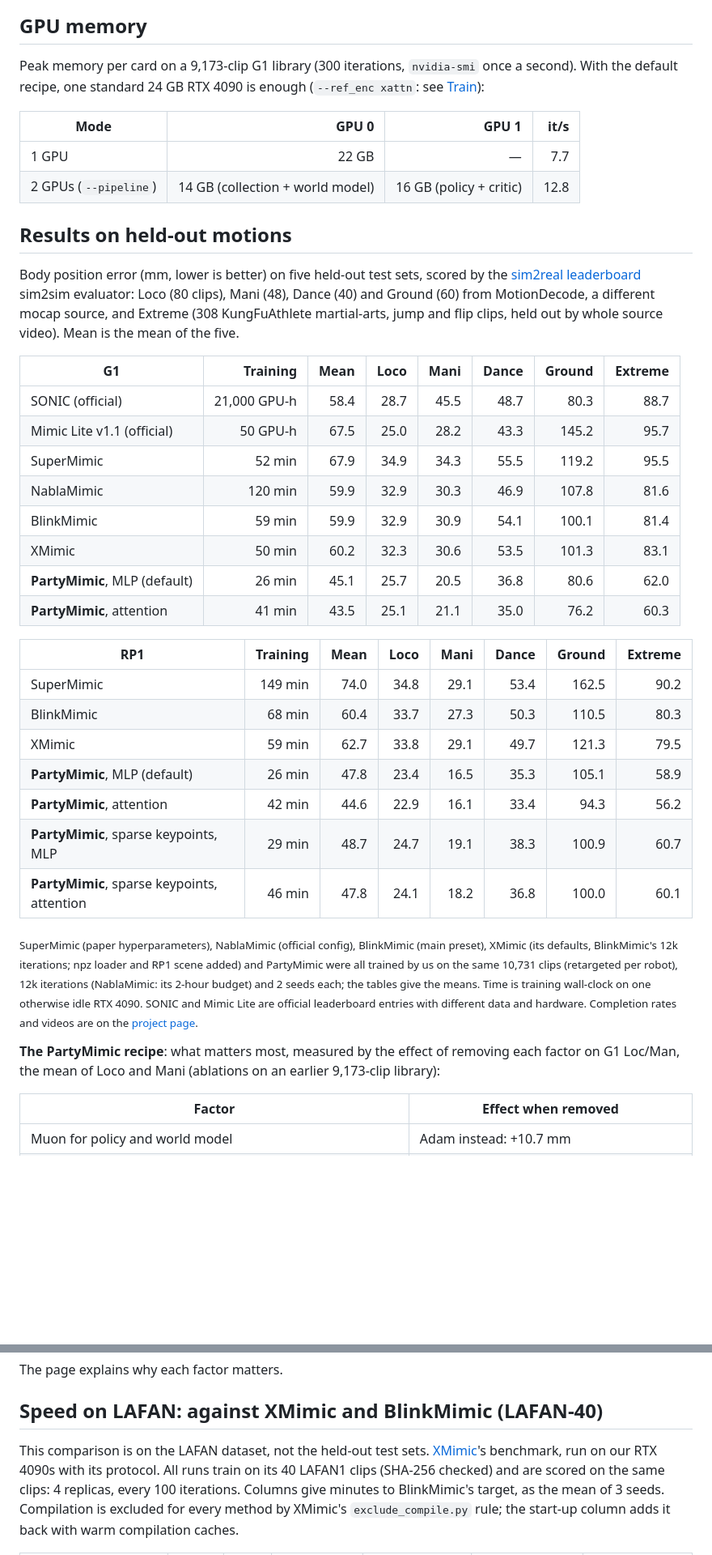
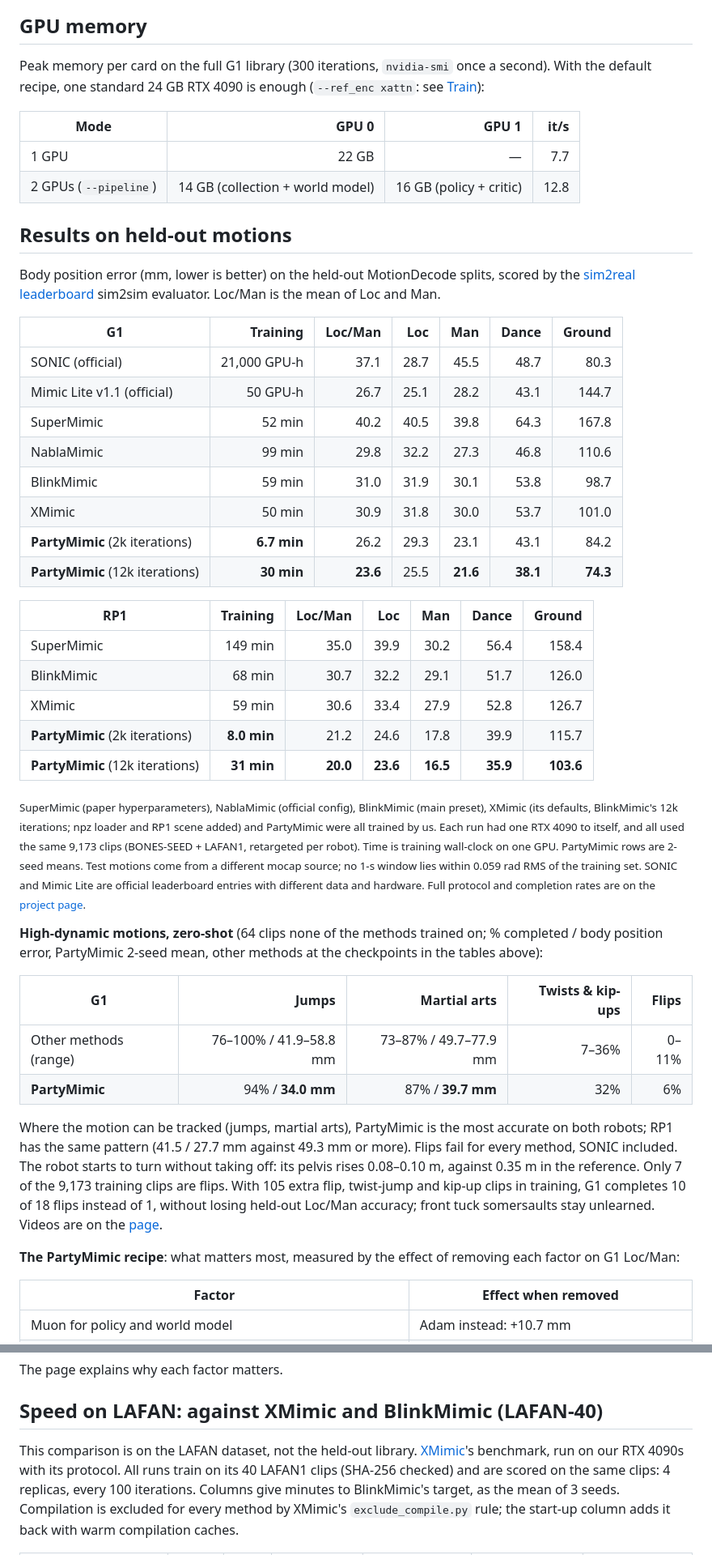
Before and after one commit to Roboparty/PartyMimic, a Markdown page: README.md, 2 parts joined by grey strips. Shown at 81% size. Rendered like a GitHub page; blank space fills up the shorter version.

Commit message:
Project page: highlight cards, data diversity analysis, sparse keypoint interface video, fast Extreme clips and why fast clips are harder

```diff
--- a/README.md
+++ b/README.md
@@ -18,7 +19,7 @@ videos, the recipe ablation and the SuperMimic full-factor ablation.
 
 ## GPU memory
 
-Peak memory per card on a 9,173-clip G1 library (300 iterations, `nvidia-smi` once a second). With the default
+Peak memory per card on the full G1 library (300 iterations, `nvidia-smi` once a second). With the default
 recipe, one standard 24 GB RTX 4090 is enough (`--ref_enc xattn`: see [Train](#train)):
 
 | Mode | GPU 0 | GPU 1 | it/s |
@@ -28,39 +29,52 @@ recipe, one standard 24 GB RTX 4090 is enough (`--ref_enc xattn`: see [Train](#t
 
 ## Results on held-out motions
 
-Body position error (mm, lower is better) on five held-out test sets, scored by the
-[sim2real leaderboard](https://egalahad.github.io/sim2real/leaderboard/) sim2sim evaluator: Loco (80 clips), Mani (48),
-Dance (40) and Ground (60) from MotionDecode, a different mocap source, and Extreme (308 KungFuAthlete martial-arts,
-jump and flip clips, held out by whole source video). Mean is the mean of the five.
+Body position error (mm, lower is better) on the held-out MotionDecode splits, scored by the
+[sim2real leaderboard](https://egalahad.github.io/sim2real/leaderboard/) sim2sim evaluator. Loc/Man is the mean of
+Loc and Man.
 
-| G1 | Training | Mean | Loco | Mani | Dance | Ground | Extreme |
-|---|---:|---:|---:|---:|---:|---:|---:|
-| SONIC (official) | 21,000 GPU-h | 58.4 | 28.7 | 45.5 | 48.7 | 80.3 | 88.7 |
-| Mimic Lite v1.1 (official) | 50 GPU-h | 67.5 | 25.0 | 28.2 | 43.3 | 145.2 | 95.7 |
-| SuperMimic | 52 min | 67.9 | 34.9 | 34.3 | 55.5 | 119.2 | 95.5 |
-| NablaMimic | 120 min | 59.9 | 32.9 | 30.3 | 46.9 | 107.8 | 81.6 |
-| BlinkMimic | 59 min | 59.9 | 32.9 | 30.9 | 54.1 | 100.1 | 81.4 |
-| XMimic | 50 min | 60.2 | 32.3 | 30.6 | 53.5 | 101.3 | 83.1 |
-| **PartyMimic**, MLP (default) | 26 min | 45.1 | 25.7 | 20.5 | 36.8 | 80.6 | 62.0 |
-| **PartyMimic**, attention | 41 min | 43.5 | 25.1 | 21.1 | 35.0 | 76.2 | 60.3 |
+| G1 | Training | Loc/Man | Loc | Man | Dance | Ground |
+|---|---:|---:|---:|---:|---:|---:|
+| SONIC (official) | 21,000 GPU-h | 37.1 | 28.7 | 45.5 | 48.7 | 80.3 |
+| Mimic Lite v1.1 (official) | 50 GPU-h | 26.7 | 25.1 | 28.2 | 43.1 | 144.7 |
+| SuperMimic | 52 min | 40.2 | 40.5 | 39.8 | 64.3 | 167.8 |
+| NablaMimic | 99 min | 29.8 | 32.2 | 27.3 | 46.8 | 110.6 |
+| BlinkMimic | 59 min | 31.0 | 31.9 | 30.1 | 53.8 | 98.7 |
+| XMimic | 50 min | 30.9 | 31.8 | 30.0 | 53.7 | 101.0 |
+| **PartyMimic** (2k iterations) | **6.7 min** | 26.2 | 29.3 | 23.1 | 43.1 | 84.2 |
+| **PartyMimic** (12k iterations) | **30 min** | **23.6** | 25.5 | **21.6** | **38.1** | **74.3** |
 
-| RP1 | Training | Mean | Loco | Mani | Dance | Ground | Extreme |
-|---|---:|---:|---:|---:|---:|---:|---:|
-| SuperMimic | 149 min | 74.0 | 34.8 | 29.1 | 53.4 | 162.5 | 90.2 |
-| BlinkMimic | 68 min | 60.4 | 33.7 | 27.3 | 50.3 | 110.5 | 80.3 |
-| XMimic | 59 min | 62.7 | 33.8 | 29.1 | 49.7 | 121.3 | 79.5 |
-| **PartyMimic**, MLP (default) | 26 min | 47.8 | 23.4 | 16.5 | 35.3 | 105.1 | 58.9 |
-| **PartyMimic**, attention | 42 min | 44.6 | 22.9 | 16.1 | 33.4 | 94.3 | 56.2 |
-| **PartyMimic**, sparse keypoints, MLP | 29 min | 48.7 | 24.7 | 19.1 | 38.3 | 100.9 | 60.7 |
-| **PartyMimic**, sparse keypoints, attention | 46 min | 47.8 | 24.1 | 18.2 | 36.8 | 100.0 | 60.1 |
+| RP1 | Training | Loc/Man | Loc | Man | Dance | Ground |
+|---|---:|---:|---:|---:|---:|---:|
+| SuperMimic | 149 min | 35.0 | 39.9 | 30.2 | 56.4 | 158.4 |
+| BlinkMimic | 68 min | 30.7 | 32.2 | 29.1 | 51.7 | 126.0 |
+| XMimic | 59 min | 30.6 | 33.4 | 27.9 | 52.8 | 126.7 |
+| **PartyMimic** (2k iterations) | **8.0 min** | 21.2 | 24.6 | 17.8 | 39.9 | 115.7 |
+| **PartyMimic** (12k iterations) | **31 min** | **20.0** | **23.6** | **16.5** | **35.9** | **103.6** |
 
-<sub>SuperMimic (paper hyperparameters), NablaMimic (official config), BlinkMimic (main preset), XMimic
-(its defaults, BlinkMimic's 12k iterations; npz loader and RP1 scene added) and PartyMimic were all trained by us on the
-same 10,731 clips (retargeted per robot), 12k iterations (NablaMimic: its 2-hour budget) and 2 seeds each; the tables give the means. Time is training
-wall-clock on one otherwise idle RTX 4090. SONIC and Mimic Lite are official leaderboard entries with different data
-and hardware. Completion rates and videos are on the [project page](docs/index.html#results).</sub>
+<sub>SuperMimic (paper hyperparameters), NablaMimic (official config), BlinkMimic (main preset), XMimic (its defaults,
+BlinkMimic's 12k iterations; npz loader and RP1 scene added) and PartyMimic were all trained by us. Each run had one RTX 4090 to itself, and all used the same 9,173 clips (BONES-SEED + LAFAN1,
+retargeted per robot). Time is training wall-clock on one GPU. PartyMimic rows are 2-seed means.
+Test motions come from a different mocap source; no 1-s window lies within 0.059 rad RMS of the training set.
+SONIC and Mimic Lite are official leaderboard entries with different data and hardware. Full protocol and
+completion rates are on the [project page](docs/index.html#results).</sub>
 
-**The PartyMimic recipe**: what matters most, measured by the effect of removing each factor on G1 Loc/Man, the mean of Loco and Mani (ablations on an earlier 9,173-clip library):
+**High-dynamic motions, zero-shot** (64 clips none of the methods trained on; % completed / body position error,
+PartyMimic 2-seed mean, other methods at the checkpoints in the tables above):
+
+| G1 | Jumps | Martial arts | Twists & kip-ups | Flips |
+|---|---:|---:|---:|---:|
+| Other methods (range) | 76–100% / 41.9–58.8 mm | 73–87% / 49.7–77.9 mm | 7–36% | 0–11% |
+| **PartyMimic** | 94% / **34.0 mm** | 87% / **39.7 mm** | 32% | 6% |
+
+Where the motion can be tracked (jumps, martial arts), PartyMimic is the most accurate on both robots; RP1 has the
+same pattern (41.5 / 27.7 mm against 49.3 mm or more). Flips fail for every method, SONIC included. The robot
+starts to turn without taking off: its pelvis rises 0.08–0.10 m, against 0.35 m in the reference. Only 7 of the
+9,173 training clips are flips. With 105 extra flip, twist-jump and kip-up clips in training, G1 completes 10 of 18
+flips instead of 1, without losing held-out Loc/Man accuracy; front tuck somersaults stay unlearned. Videos are on the
+[page](docs/index.html#highdyn).
+
+**The PartyMimic recipe**: what matters most, measured by the effect of removing each factor on G1 Loc/Man:
 
 | Factor | Effect when removed |
 |---|---|
@@ -75,7 +89,7 @@ The page explains why each factor matters.
 
 ## Speed on LAFAN: against XMimic and BlinkMimic (LAFAN-40)
 
-This comparison is on the LAFAN dataset, not the held-out test sets. [XMimic](https://github.com/nico-bohlinger/xmimic)'s benchmark, run on our RTX 4090s with its protocol. All runs
+This comparison is on the LAFAN dataset, not the held-out library. [XMimic](https://github.com/nico-bohlinger/xmimic)'s benchmark, run on our RTX 4090s with its protocol. All runs
 train on its 40 LAFAN1 clips (SHA-256 checked) and are scored on the same clips: 4 replicas, every 100 iterations.
 Columns give minutes to BlinkMimic's target, as the mean of 3 seeds. Compilation is excluded for every method by
 XMimic's `exclude_compile.py` rule; the start-up column adds it back with warm compilation caches.
```
Also changed, not shown: other parts of README.md (+20 -17 lines), docs/static/data.png (added), docs/static/videos/kp_interface.png (added), 11 other files.
